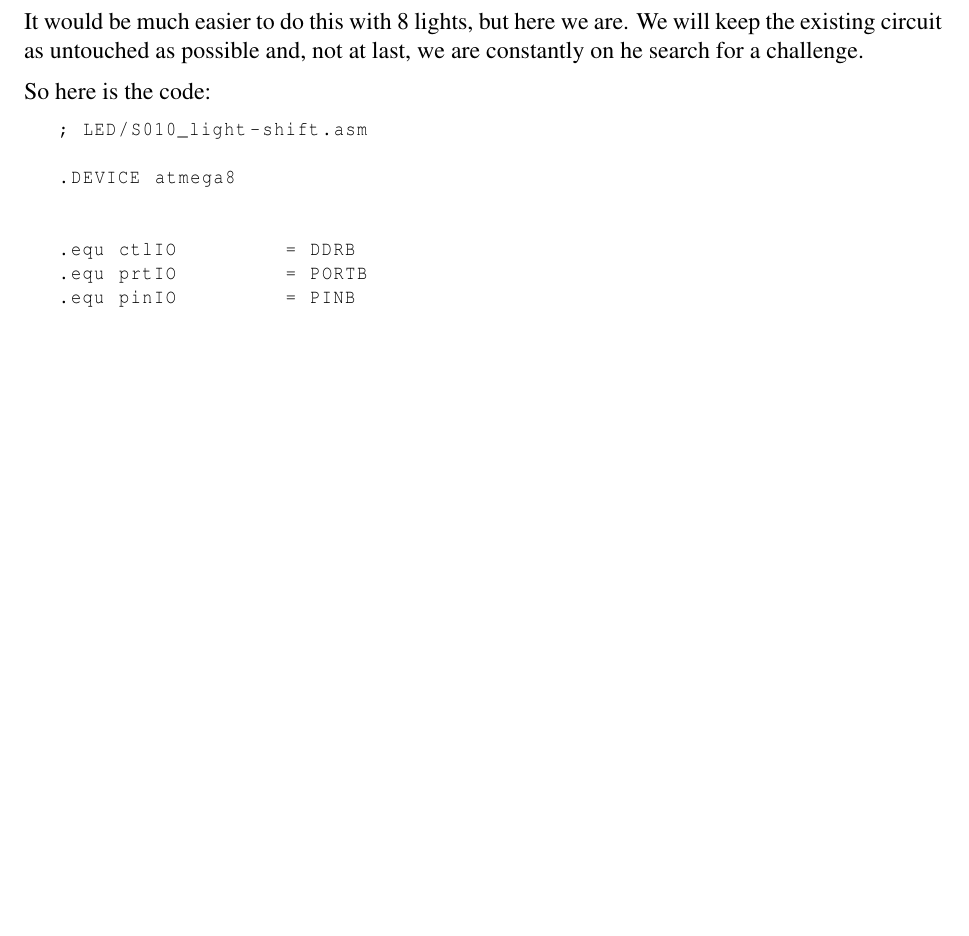
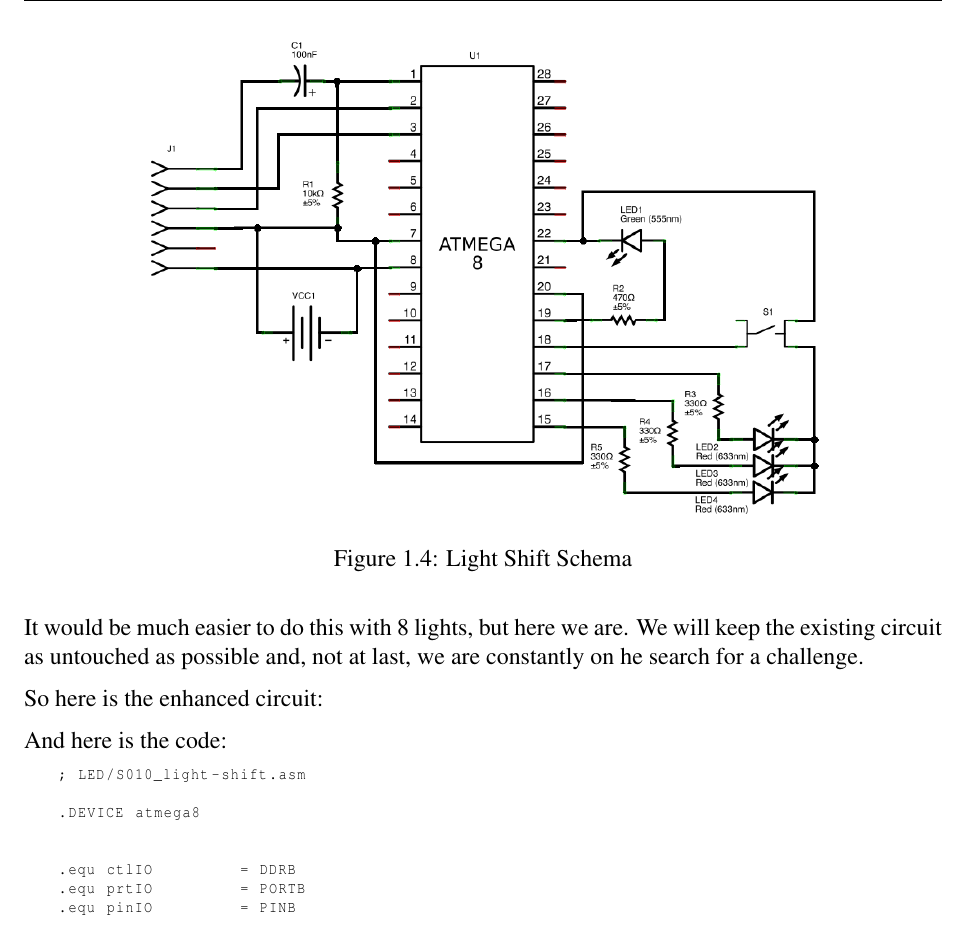
Before and after one commit to fmorgner/AVR-Assembly-Cookbook, a LaTeX book (Assembly-programming-with-AVR.tex, which reads LED/S010_light-shift.tex): part of page 18 of 27, cut at the place of the change, the shorter picture padded with empty space. Compiled offline with pdfLaTeX.

Commit message:
added 'light-shift' circuit and shema

```diff
--- a/Assembly-programming-with-AVR.tex
+++ b/Assembly-programming-with-AVR.tex
@@ -16,7 +16,7 @@
 \usepackage{courier}
 \usepackage{color}
 \lstset{
-         basicstyle=\footnotesize\ttfamily, % Standardschrift
+         basicstyle=\scriptsize\ttfamily, % Standardschrift
 %         numbers=left,               % Ort der Zeilennummern
          numberstyle=\tiny,          % Stil der Zeilennummern
 %         stepnumber=2,               % Abstand zwischen den Zeilennummern
@@ -31,10 +31,11 @@
  %        keywordstyle=[2]\textbf,    %
  %        keywordstyle=[3]\textbf,    %
  %        keywordstyle=[4]\textbf,   \sqrt{\sqrt{}} %
-         stringstyle=\color{white}\ttfamily, % Farbe der String
+%         stringstyle=\color{white}\ttfamily, % Farbe der String
          showspaces=false,           % Leerzeichen anzeigen ?
          showtabs=false,             % Tabs anzeigen ?
          xleftmargin=17pt,
+         framextopmargin=17pt,
 %         framexleftmargin=17pt,
          framexleftmargin=3pt,
          framexrightmargin=5pt,
--- a/LED/S010_light-shift.tex
+++ b/LED/S010_light-shift.tex
@@ -4,7 +4,17 @@ Next we will start with showing off. A little bitt at least. We will put three l
 
 It would be much easier to do this with 8 lights, but here we are. We will keep the existing circuit as untouched as possible and, not at last, we are constantly on he search for a challenge.
 
-So here is the code:
+So here is the enhanced circuit:
+
+\begin{figure}[htbp]
+  \centering
+  \includegraphics[width=120mm]{LED/S010_light-shift_Circuit_schema.png}
+  \caption{Light Shift Schema}
+  \label{atmega8-light-shift-schema}
+\end{figure}
+
+
+And here is the code:
 
 \begin{lstlisting}
 ; LED/S010_light-shift.asm
```
Also changed, not shown: Assembly-programming-with-AVR.pdf, LED/S010_light-shift_Circuit_schema.png (added), 1 other file.
